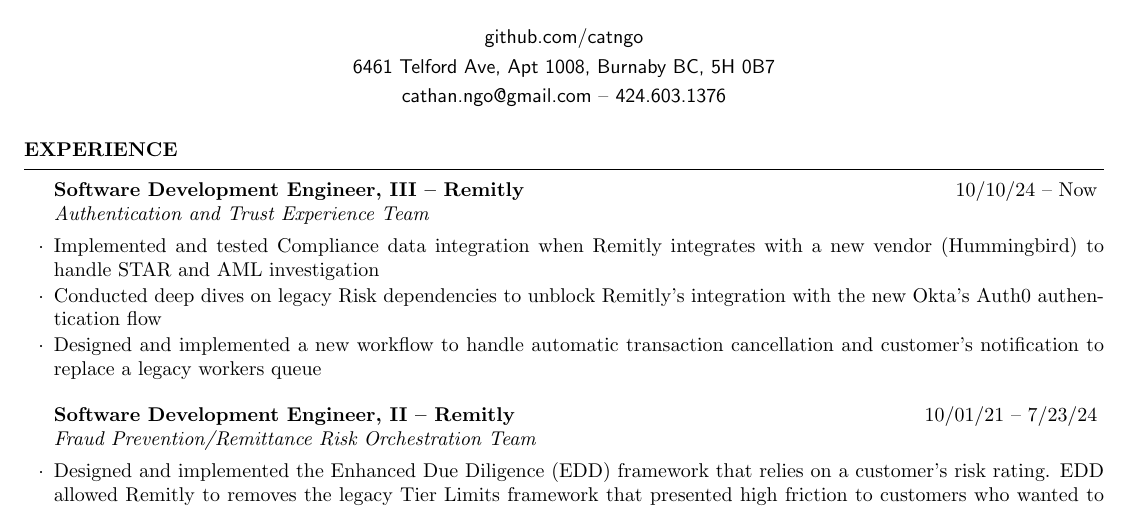
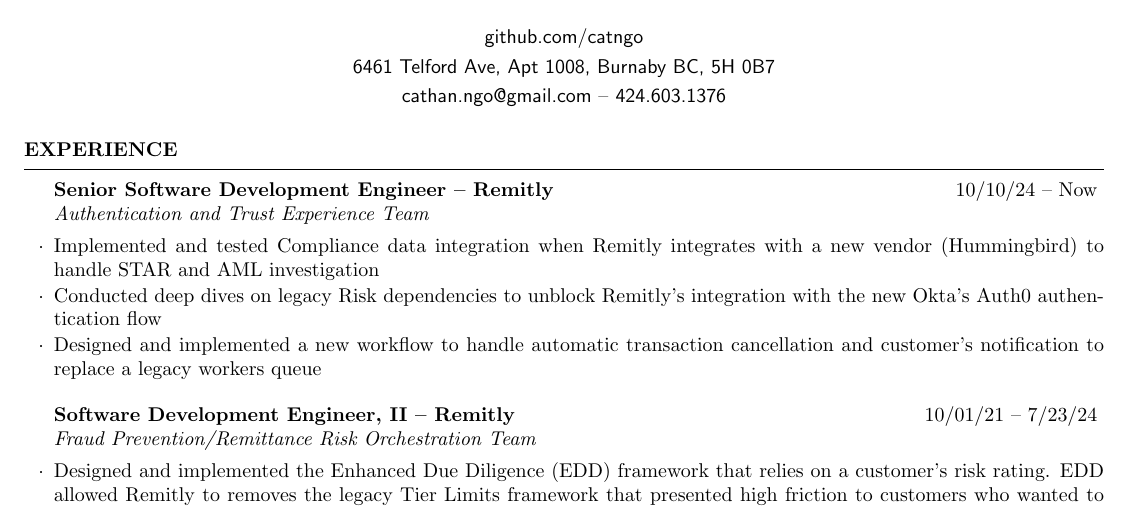
Before and after one commit to catngo/resume, a LaTeX CV (resume.tex): part of page 1 of 2, cut so that both start at the same text. Compiled offline with pdfLaTeX.

Commit message:
update for 20205

```diff
--- a/resume.tex
+++ b/resume.tex
@@ -16,7 +16,7 @@
 
 \begin{rSection}{EXPERIENCE}
 
-    \begin{rSubsection}{Software Development Engineer, III -- Remitly}{10/10/24 -- Now}{Authentication and Trust Experience Team}{}
+    \begin{rSubsection}{Senior Software Development Engineer -- Remitly}{10/10/24 -- Now}{Authentication and Trust Experience Team}{}
         \item Implemented and tested Compliance data  integration when Remitly integrates with a new vendor (Hummingbird) to handle STAR and AML investigation
         \item Conducted deep dives on legacy Risk dependencies to unblock Remitly's integration with the new Okta's Auth0 authentication flow
         \item Designed and implemented a new workflow to handle automatic transaction cancellation and customer's notification to replace a legacy workers queue
```
Also changed, not shown: resume.pdf.
